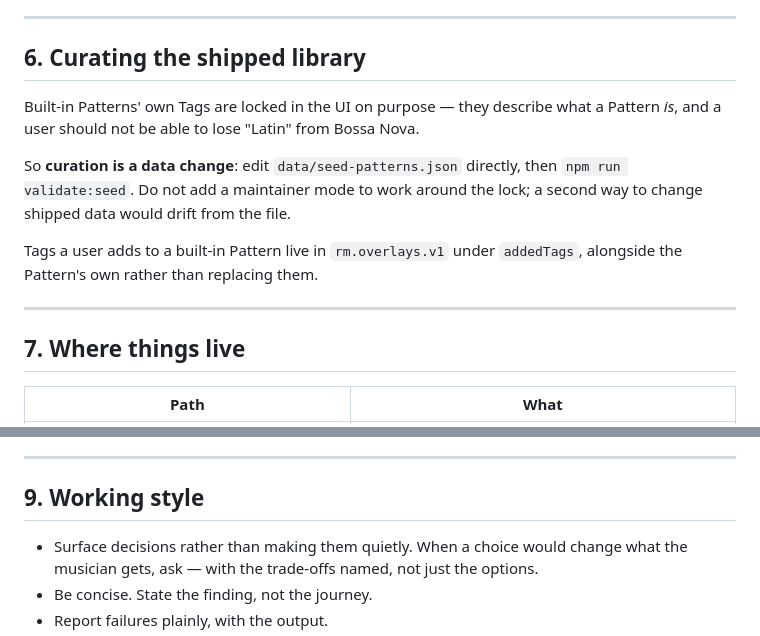
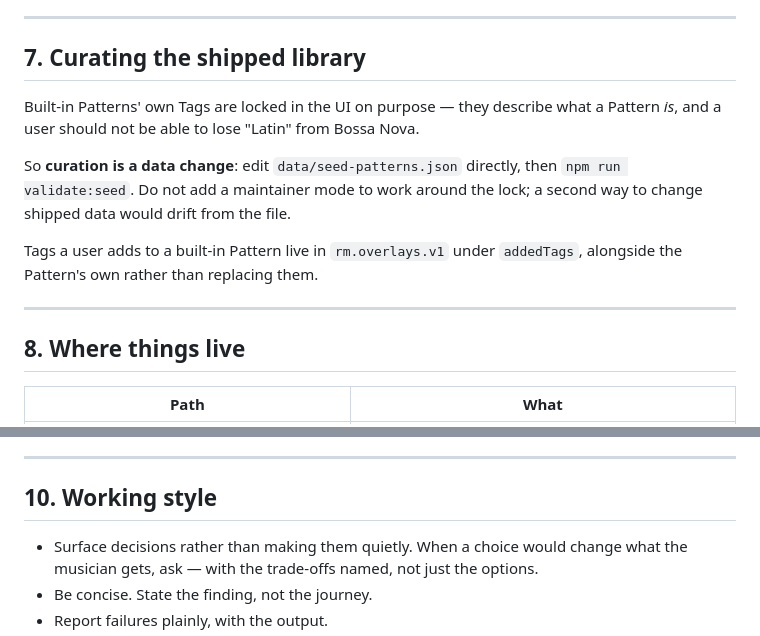
Before and after one commit to thinkfast37/rhythm-master, a Markdown page: CLAUDE.md, 2 parts joined by grey strips. Drawn GitHub-style.

```diff
--- a/CLAUDE.md
+++ b/CLAUDE.md
@@ -108,7 +157,7 @@ change, not a passing one. Commit messages cite the US/AC IDs they touch.
 
 ---
 
-## 6. Curating the shipped library
+## 7. Curating the shipped library
 
 Built-in Patterns' own Tags are locked in the UI on purpose — they describe what
 a Pattern *is*, and a user should not be able to lose "Latin" from Bossa Nova.
@@ -122,7 +171,7 @@ Tags a user adds to a built-in Pattern live in `rm.overlays.v1` under
 
 ---
 
-## 7. Where things live
+## 8. Where things live
 
 | Path | What |
 |---|---|
@@ -171,7 +220,7 @@ Three habits that follow from this:
 
 ---
 
-## 9. Working style
+## 10. Working style
 
 - Surface decisions rather than making them quietly. When a choice would change
   what the musician gets, ask — with the trade-offs named, not just the options.
```
Also changed, not shown: other parts of CLAUDE.md (+51 -2 lines), specs/001-rhythm-master-mvp/tasks.md (+3 -1 lines).
